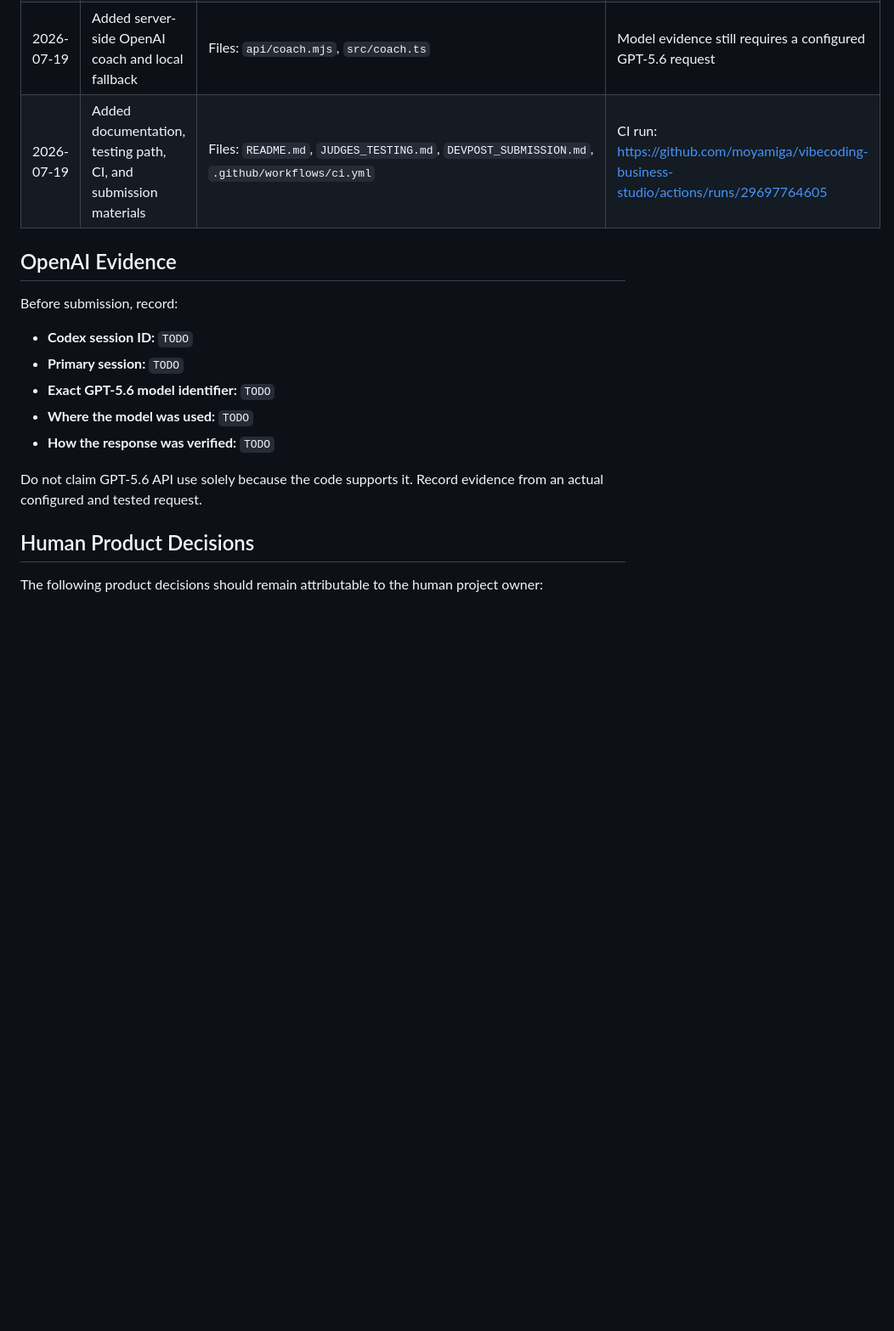
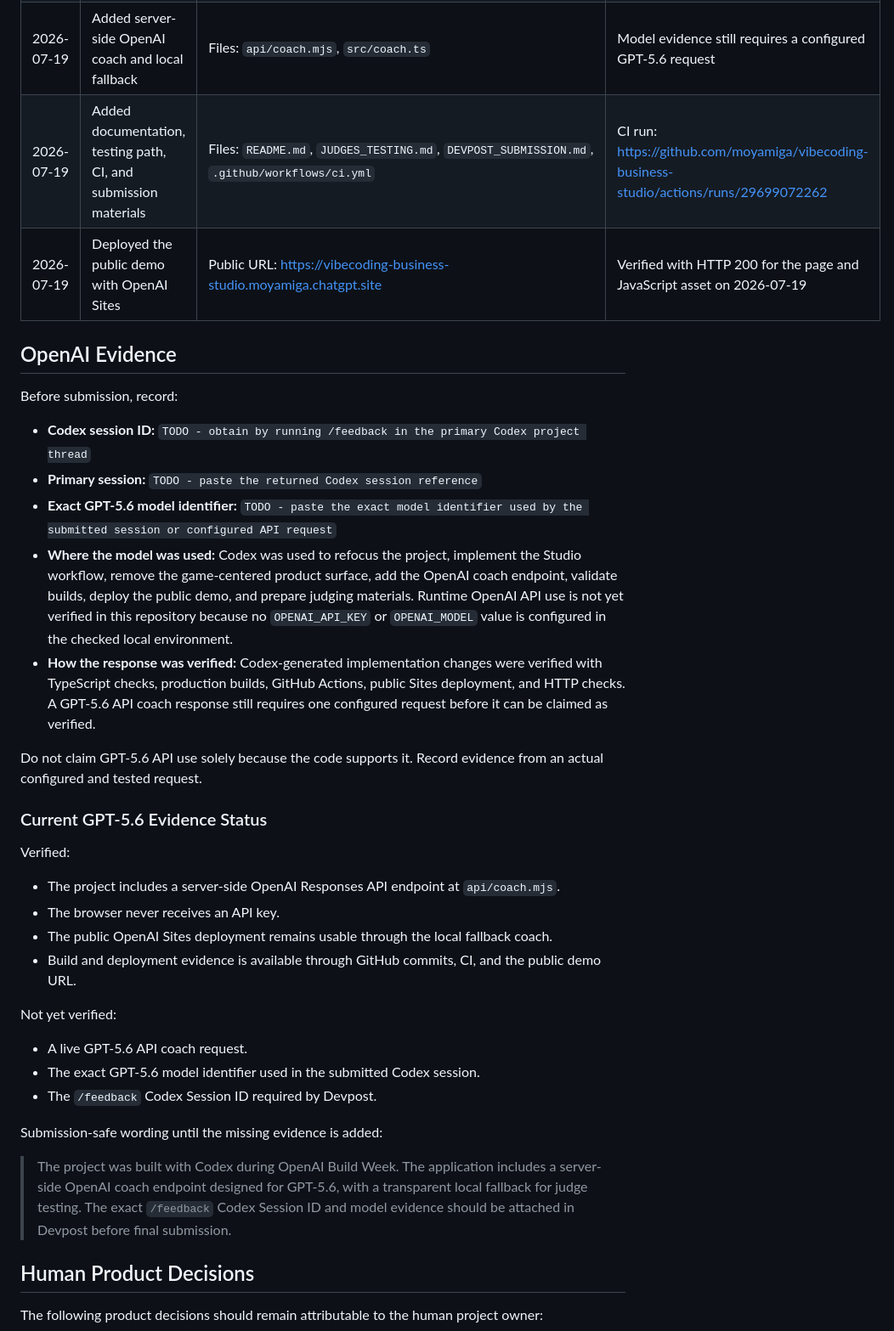
Before and after one commit to moyamiga/vibecoding-business-studio, a Markdown page: BUILD_WEEK_EVIDENCE.md, the part around one of its changes. Shown at 85% size. Rendered like a GitHub page; blank space fills up the shorter version.

Commit message:
docs: clarify GPT-5.6 evidence status

```diff
--- a/BUILD_WEEK_EVIDENCE.md
+++ b/BUILD_WEEK_EVIDENCE.md
@@ -57,20 +64,40 @@ sessions covering:
 | 2026-07-19 | Reframed the product around learner ownership and project-based education | Pull request: https://github.com/moyamiga/vibecoding-business-studio/pull/1 | Add `/feedback` Codex session ID before Devpost submission |
 | 2026-07-19 | Implemented the English-only educational Studio MVP | Commit: https://github.com/moyamiga/vibecoding-business-studio/commit/ba005d7f41bb95cefff392ea0845852cb89a2bb3 | Built in this Codex task; add official session ID before submission |
 | 2026-07-19 | Added server-side OpenAI coach and local fallback | Files: `api/coach.mjs`, `src/coach.ts` | Model evidence still requires a configured GPT-5.6 request |
-| 2026-07-19 | Added documentation, testing path, CI, and submission materials | Files: `README.md`, `JUDGES_TESTING.md`, `DEVPOST_SUBMISSION.md`, `.github/workflows/ci.yml` | CI run: https://github.com/moyamiga/vibecoding-business-studio/actions/runs/29697764605 |
+| 2026-07-19 | Added documentation, testing path, CI, and submission materials | Files: `README.md`, `JUDGES_TESTING.md`, `DEVPOST_SUBMISSION.md`, `.github/workflows/ci.yml` | CI run: https://github.com/moyamiga/vibecoding-business-studio/actions/runs/29699072262 |
+| 2026-07-19 | Deployed the public demo with OpenAI Sites | Public URL: https://vibecoding-business-studio.moyamiga.chatgpt.site | Verified with HTTP 200 for the page and JavaScript asset on 2026-07-19 |
 
 ## OpenAI Evidence
 
 Before submission, record:
 
-- **Codex session ID:** `TODO`
-- **Primary session:** `TODO`
-- **Exact GPT-5.6 model identifier:** `TODO`
-- **Where the model was used:** `TODO`
-- **How the response was verified:** `TODO`
+- **Codex session ID:** `TODO - obtain by running /feedback in the primary Codex project thread`
+- **Primary session:** `TODO - paste the returned Codex session reference`
+- **Exact GPT-5.6 model identifier:** `TODO - paste the exact model identifier used by the submitted session or configured API request`
+- **Where the model was used:** Codex was used to refocus the project, implement the Studio workflow, remove the game-centered product surface, add the OpenAI coach endpoint, validate builds, deploy the public demo, and prepare judging materials. Runtime OpenAI API use is not yet verified in this repository because no `OPENAI_API_KEY` or `OPENAI_MODEL` value is configured in the checked local environment.
+- **How the response was verified:** Codex-generated implementation changes were verified with TypeScript checks, production builds, GitHub Actions, public Sites deployment, and HTTP checks. A GPT-5.6 API coach response still requires one configured request before it can be claimed as verified.
 
 Do not claim GPT-5.6 API use solely because the code supports it. Record evidence
 from an actual configured and tested request.
+
+### Current GPT-5.6 Evidence Status
+
+Verified:
+
+- The project includes a server-side OpenAI Responses API endpoint at `api/coach.mjs`.
+- The browser never receives an API key.
+- The public OpenAI Sites deployment remains usable through the local fallback coach.
+- Build and deployment evidence is available through GitHub commits, CI, and the public demo URL.
+
+Not yet verified:
+
+- A live GPT-5.6 API coach request.
+- The exact GPT-5.6 model identifier used in the submitted Codex session.
+- The `/feedback` Codex Session ID required by Devpost.
+
+Submission-safe wording until the missing evidence is added:
+
+> The project was built with Codex during OpenAI Build Week. The application includes a server-side OpenAI coach endpoint designed for GPT-5.6, with a transparent local fallback for judge testing. The exact `/feedback` Codex Session ID and model evidence should be attached in Devpost before final submission.
 
 ## Human Product Decisions
 
```
Also changed, not shown: other parts of BUILD_WEEK_EVIDENCE.md (+11 -2 lines).
